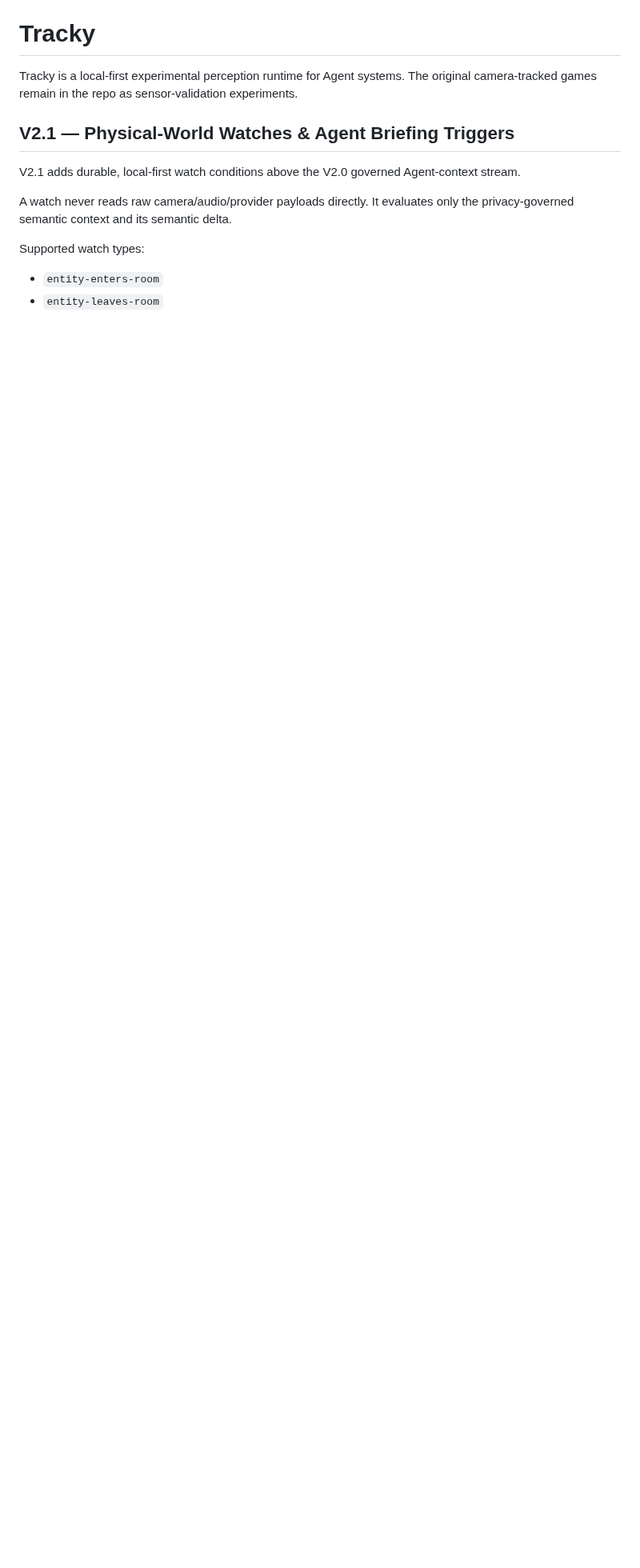
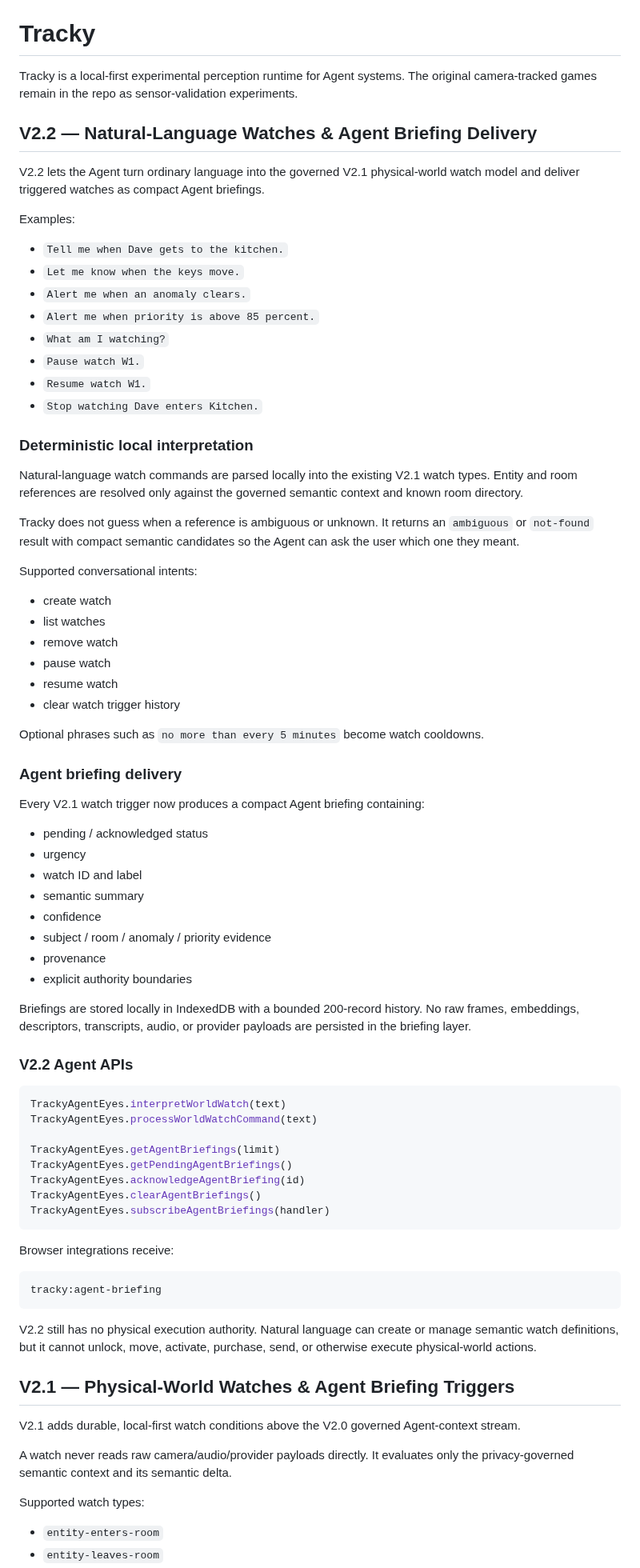
Before and after one commit to davemt74-lang/tracky, a Markdown page: README.md, the part around the change. Shown at 80% size. GitHub-like rendering; blank space fills up the shorter version.

Commit message:
docs: document Tracky V2.2 conversational watches

````diff
--- a/README.md
+++ b/README.md
@@ -1,6 +1,75 @@
 # Tracky
 
 Tracky is a local-first experimental perception runtime for Agent systems. The original camera-tracked games remain in the repo as sensor-validation experiments.
+
+
+## V2.2 — Natural-Language Watches & Agent Briefing Delivery
+
+V2.2 lets the Agent turn ordinary language into the governed V2.1 physical-world watch model and deliver triggered watches as compact Agent briefings.
+
+Examples:
+
+- `Tell me when Dave gets to the kitchen.`
+- `Let me know when the keys move.`
+- `Alert me when an anomaly clears.`
+- `Alert me when priority is above 85 percent.`
+- `What am I watching?`
+- `Pause watch W1.`
+- `Resume watch W1.`
+- `Stop watching Dave enters Kitchen.`
+
+### Deterministic local interpretation
+
+Natural-language watch commands are parsed locally into the existing V2.1 watch types. Entity and room references are resolved only against the governed semantic context and known room directory.
+
+Tracky does not guess when a reference is ambiguous or unknown. It returns an `ambiguous` or `not-found` result with compact semantic candidates so the Agent can ask the user which one they meant.
+
+Supported conversational intents:
+
+- create watch
+- list watches
+- remove watch
+- pause watch
+- resume watch
+- clear watch trigger history
+
+Optional phrases such as `no more than every 5 minutes` become watch cooldowns.
+
+### Agent briefing delivery
+
+Every V2.1 watch trigger now produces a compact Agent briefing containing:
+
+- pending / acknowledged status
+- urgency
+- watch ID and label
+- semantic summary
+- confidence
+- subject / room / anomaly / priority evidence
+- provenance
+- explicit authority boundaries
+
+Briefings are stored locally in IndexedDB with a bounded 200-record history. No raw frames, embeddings, descriptors, transcripts, audio, or provider payloads are persisted in the briefing layer.
+
+### V2.2 Agent APIs
+
+```js
+TrackyAgentEyes.interpretWorldWatch(text)
+TrackyAgentEyes.processWorldWatchCommand(text)
+
+TrackyAgentEyes.getAgentBriefings(limit)
+TrackyAgentEyes.getPendingAgentBriefings()
+TrackyAgentEyes.acknowledgeAgentBriefing(id)
+TrackyAgentEyes.clearAgentBriefings()
+TrackyAgentEyes.subscribeAgentBriefings(handler)
+```
+
+Browser integrations receive:
+
+```text
+tracky:agent-briefing
+```
+
+V2.2 still has no physical execution authority. Natural language can create or manage semantic watch definitions, but it cannot unlock, move, activate, purchase, send, or otherwise execute physical-world actions.
 
 
 ## V2.1 — Physical-World Watches & Agent Briefing Triggers
````
